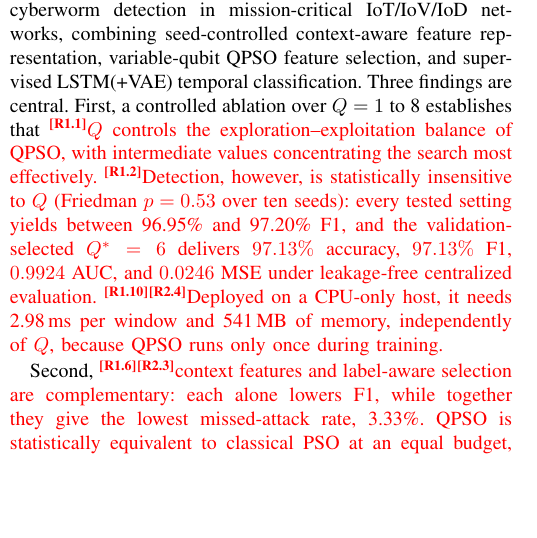
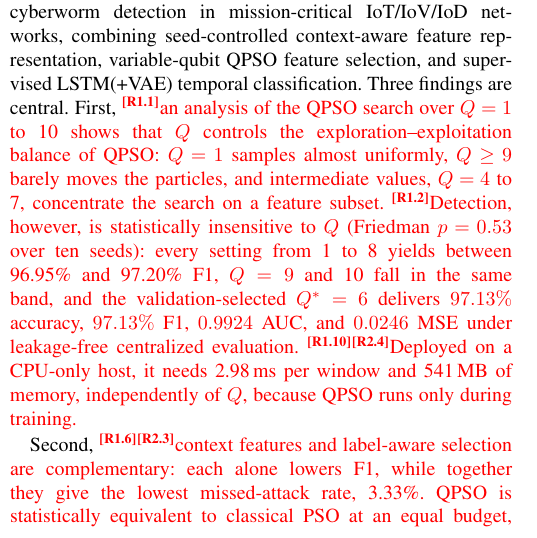
Before and after one commit to CHYMEE/conquest, a LaTeX paper (paper/revision.tex): part of one column of page 20 of 22, cut so that both start at the same text, the shorter picture padded with empty space. Compiled offline with pdfLaTeX; a missing font is replaced by an installed copy or a similar font; a LaTeX package or settings file that is missing is left out.

Commit message:
Revision: conclusion attributes Q search behavior to the QPSO dynamics analysis; Q=9,10 included
Co-Authored-By: Claude Opus 5.5 <noreply@anthropic.com>

```diff
--- a/paper/revision.tex
+++ b/paper/revision.tex
@@ -2029,17 +2029,19 @@ cyberworm detection in mission-critical IoT/IoV/IoD networks,
 combining seed-controlled context-aware feature representation,
 variable-qubit QPSO feature selection, and supervised
 LSTM(+VAE) temporal classification.
-Three findings are central. First, a controlled ablation over
-$Q=1$ to 8 establishes that \rev{R1.1}\textcolor{red}{$Q$ controls
-the exploration--exploitation balance of QPSO, with intermediate
-values concentrating the search most effectively.}
+Three findings are central. First, \rev{R1.1}\textcolor{red}{an
+analysis of the QPSO search over $Q=1$ to 10 shows that $Q$ controls
+the exploration--exploitation balance of QPSO: $Q=1$ samples almost
+uniformly, $Q\ge9$ barely moves the particles, and intermediate
+values, $Q=4$ to 7, concentrate the search on a feature subset.}
 \rev{R1.2}\textcolor{red}{Detection, however, is statistically insensitive to
-$Q$ (Friedman $p=0.53$ over ten seeds): every tested setting
-yields between 96.95\% and 97.20\% F1, and the validation-selected $Q^{*}=6$
+$Q$ (Friedman $p=0.53$ over ten seeds): every setting from 1 to 8
+yields between 96.95\% and 97.20\% F1, $Q=9$ and 10 fall in the same
+band, and the validation-selected $Q^{*}=6$
 delivers $97.13\%$ accuracy, $97.13\%$ F1, $0.9924$ AUC, and
 $0.0246$ MSE under leakage-free centralized evaluation.} \rev{R1.10}\rev{R2.4}\textcolor{red}{Deployed
 on a CPU-only host, it needs 2.98\,ms per window and 541\,MB of
-memory, independently of $Q$, because QPSO runs only once during
+memory, independently of $Q$, because QPSO runs only during
 training.}
 
 Second, \rev{R1.6}\rev{R2.3}\textcolor{red}{context features and label-aware
```
